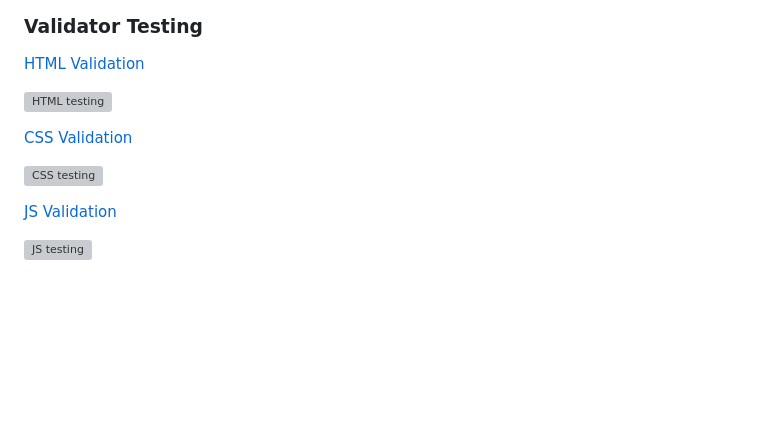
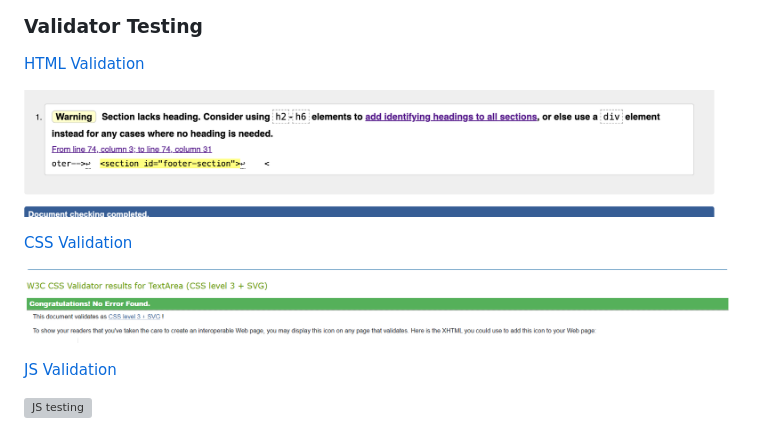
Before and after one commit to Emilyhugs/Hackathon1, a Markdown page: README.md, the part around the change. GitHub-like rendering; pictures changed too: assets/images/css-validator.png (added), assets/images/html-testing.png (added); blank space fills up the shorter version; grey boxes are pictures that could not be loaded.

Commit message:
add testing picture to readme

```diff
--- a/README.md
+++ b/README.md
@@ -166,11 +166,11 @@ We tested and debugged the site regularly throughout the process, mainly using C
 
 [HTML Validation](https://validator.w3.org/)
 
-![HTML testing]()
+![HTML testing](assets/images/html-testing.png)
 
 [CSS Validation](https://jigsaw.w3.org/css-validator/)
 
-![CSS testing]()
+![CSS testing](assets/images/css-validator.png)
 
 [JS Validation](https://jshint.com/)
 
```
